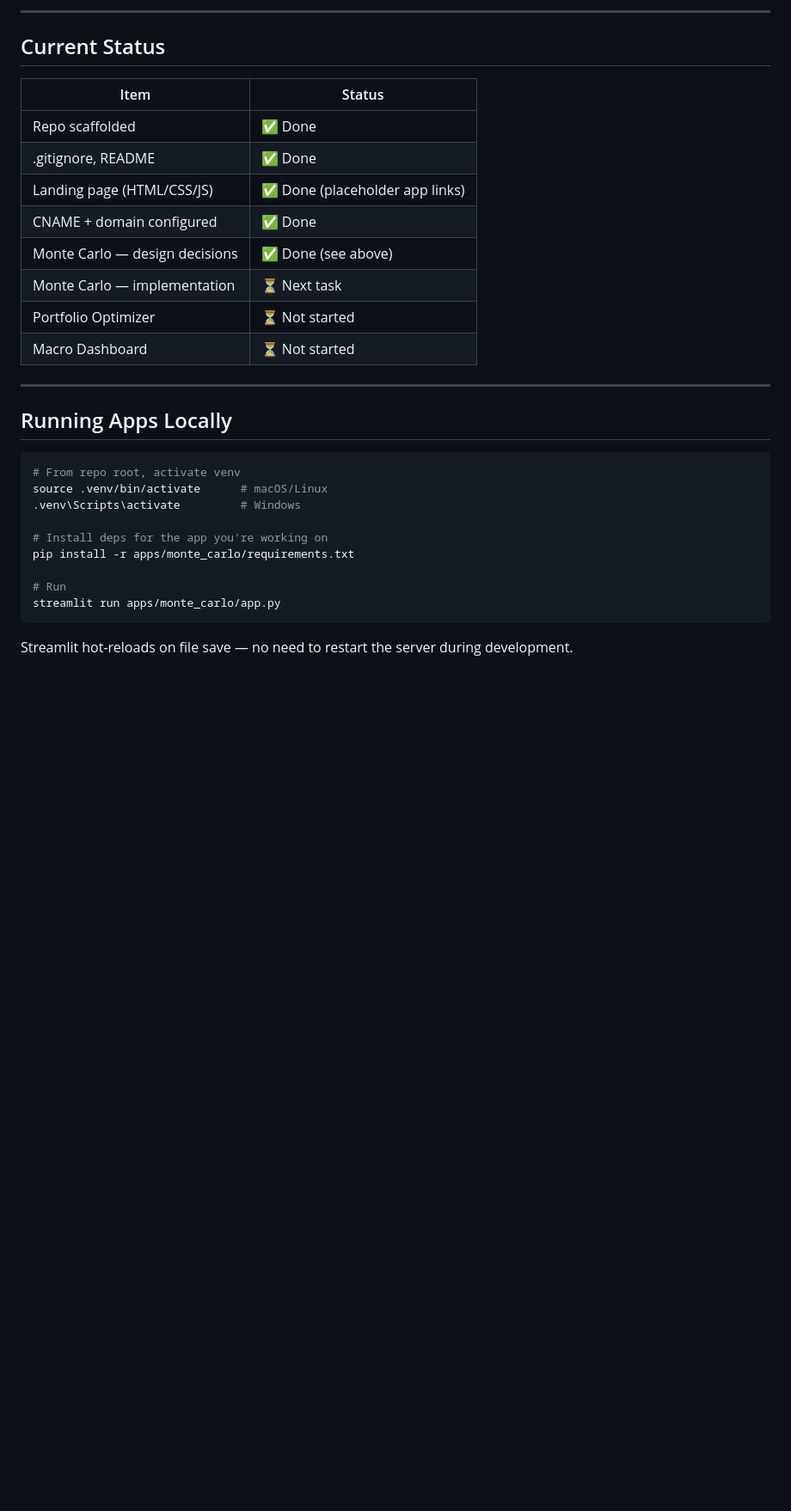
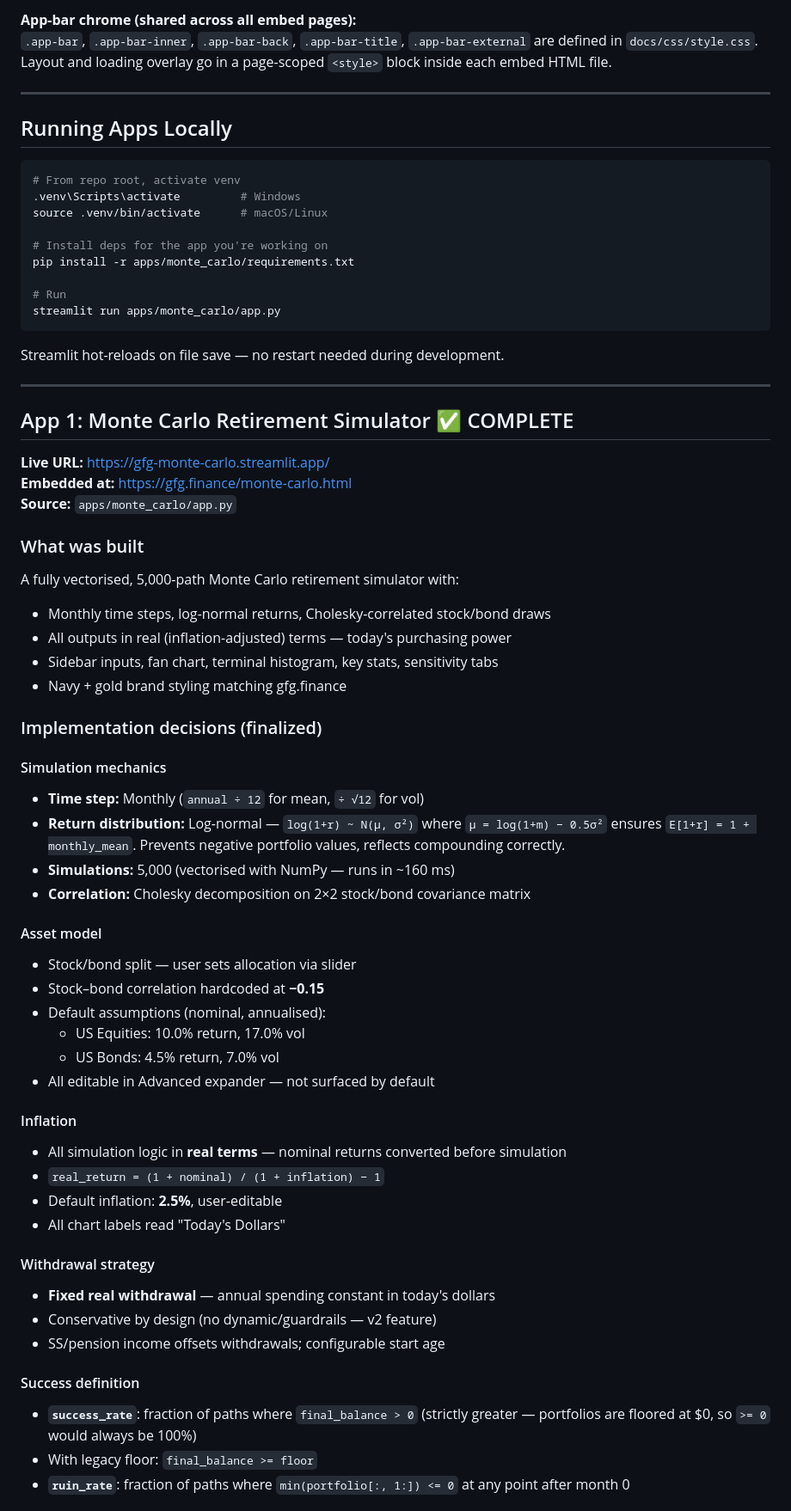
Before and after one commit to mgptk/garrison-financial-group, a Markdown page: CLAUDE.md, the part around one of its changes. Shown at 86% size. Rendered like a GitHub page; blank space fills up the shorter version.

````diff
--- a/CLAUDE.md
+++ b/CLAUDE.md
@@ -174,18 +154,6 @@ Custom hand-coded HTML/CSS — **not** a site builder. Navy + gold color scheme.
 
----
-
-## Current Status
-
-| Item | Status |
-|------|--------|
-| Repo scaffolded | ✅ Done |
-| .gitignore, README | ✅ Done |
-| Landing page (HTML/CSS/JS) | ✅ Done (placeholder app links) |
-| CNAME + domain configured | ✅ Done |
-| Monte Carlo — design decisions | ✅ Done (see above) |
-| Monte Carlo — implementation | ⏳ Next task |
-| Portfolio Optimizer | ⏳ Not started |
-| Macro Dashboard | ⏳ Not started |
+**App-bar chrome (shared across all embed pages):**
+`.app-bar`, `.app-bar-inner`, `.app-bar-back`, `.app-bar-title`, `.app-bar-external` are defined in `docs/css/style.css`. Layout and loading overlay go in a page-scoped `<style>` block inside each embed HTML file.
 
 ---
 
@@ -193,8 +161,8 @@ Custom hand-coded HTML/CSS — **not** a site builder. Navy + gold color scheme.
 
 ```bash
 # From repo root, activate venv
+.venv\Scripts\activate         # Windows
 source .venv/bin/activate      # macOS/Linux
-.venv\Scripts\activate         # Windows
 
 # Install deps for the app you're working on
 pip install -r apps/monte_carlo/requirements.txt
@@ -203,4 +171,53 @@ pip install -r apps/monte_carlo/requirements.txt
 streamlit run apps/monte_carlo/app.py
 ```
 
-Streamlit hot-reloads on file save — no need to restart the server during development.
+Streamlit hot-reloads on file save — no restart needed during development.
+
+---
+
+## App 1: Monte Carlo Retirement Simulator ✅ COMPLETE
+
+**Live URL:** https://gfg-monte-carlo.streamlit.app/
+**Embedded at:** https://gfg.finance/monte-carlo.html
+**Source:** `apps/monte_carlo/app.py`
+
+### What was built
+
+A fully vectorised, 5,000-path Monte Carlo retirement simulator with:
+- Monthly time steps, log-normal returns, Cholesky-correlated stock/bond draws
+- All outputs in real (inflation-adjusted) terms — today's purchasing power
+- Sidebar inputs, fan chart, terminal histogram, key stats, sensitivity tabs
+- Navy + gold brand styling matching gfg.finance
+
+### Implementation decisions (finalized)
+
+#### Simulation mechanics
+- **Time step:** Monthly (`annual ÷ 12` for mean, `÷ √12` for vol)
+- **Return distribution:** Log-normal — `log(1+r) ~ N(μ, σ²)` where `μ = log(1+m) − 0.5σ²` ensures `E[1+r] = 1 + monthly_mean`. Prevents negative portfolio values, reflects compounding correctly.
+- **Simulations:** 5,000 (vectorised with NumPy — runs in ~160 ms)
+- **Correlation:** Cholesky decomposition on 2×2 stock/bond covariance matrix
+
+#### Asset model
+- Stock/bond split — user sets allocation via slider
+- Stock–bond correlation hardcoded at **−0.15**
+- Default assumptions (nominal, annualised):
+  - US Equities: 10.0% return, 17.0% vol
+  - US Bonds: 4.5% return, 7.0% vol
+- All editable in Advanced expander — not surfaced by default
+
+#### Inflation
+- All simulation logic in **real terms** — nominal returns converted before simulation
+- `real_return = (1 + nominal) / (1 + inflation) − 1`
+- Default inflation: **2.5%**, user-editable
+- All chart labels read "Today's Dollars"
+
+#### Withdrawal strategy
+- **Fixed real withdrawal** — annual spending constant in today's dollars
+- Conservative by design (no dynamic/guardrails — v2 feature)
+- SS/pension income offsets withdrawals; configurable start age
+
+#### Success definition
+- **`success_rate`**: fraction of paths where `final_balance > 0` (strictly greater — portfolios are floored at $0, so `>= 0` would always be 100%)
+- With legacy floor: `final_balance >= floor`
+- **`ruin_rate`**: fraction of paths where `min(portfolio[:, 1:]) <= 0` at any point after month 0
+
````
Also changed, not shown: other parts of CLAUDE.md (+188 -102 lines).
